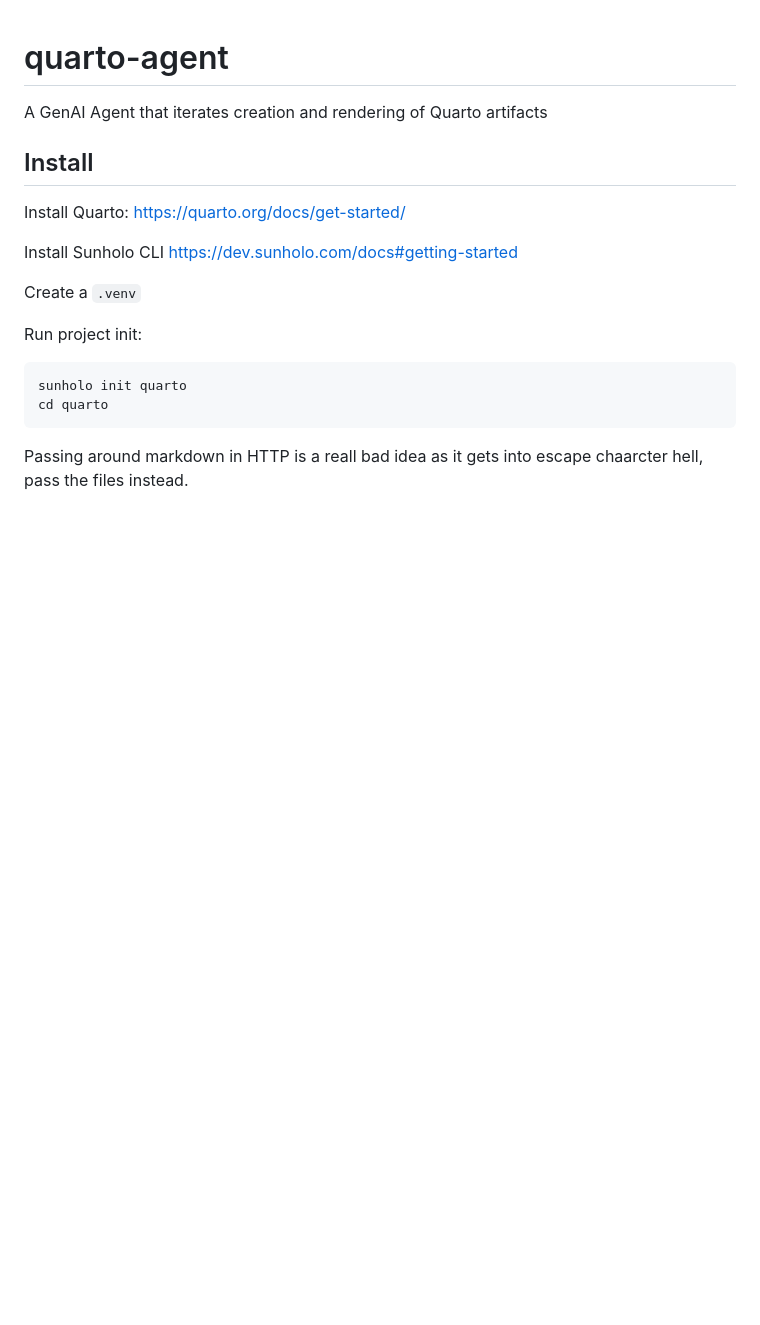
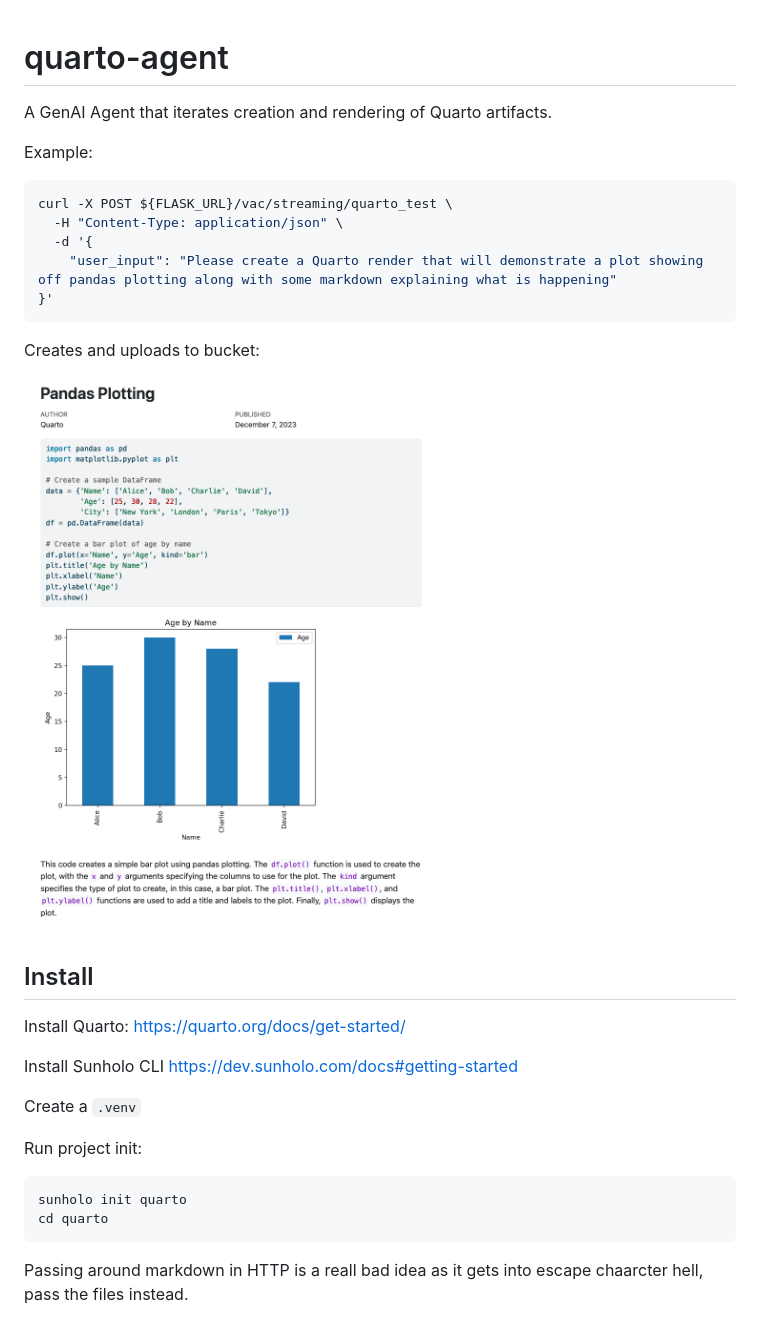
Before and after one commit to sunholo-data/quarto-agent, a Markdown page: README.md, the part around the change printed below. Rendered like a GitHub page; pictures changed too: img/pandas_plotting.png (added); blank space fills up the shorter version.

Commit message:
add pandas example

````diff
--- a/README.md
+++ b/README.md
@@ -1,5 +1,19 @@
 # quarto-agent
-A GenAI Agent that iterates creation and rendering of Quarto artifacts
+A GenAI Agent that iterates creation and rendering of Quarto artifacts.
+
+Example:
+
+```bash
+curl -X POST ${FLASK_URL}/vac/streaming/quarto_test \
+  -H "Content-Type: application/json" \
+  -d '{
+    "user_input": "Please create a Quarto render that will demonstrate a plot showing off pandas plotting along with some markdown explaining what is happening"
+}'
+```
+
+Creates and uploads to bucket:
+
+![](img/pandas_plotting.png)
 
 ## Install
 
````
Also changed, not shown: other parts of README.md (+62 -0 lines).
